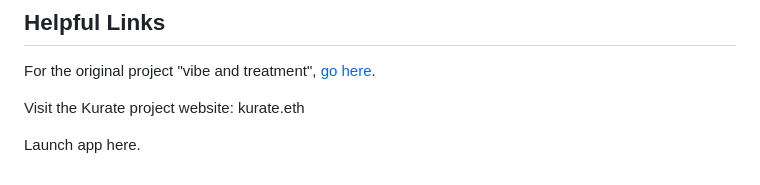
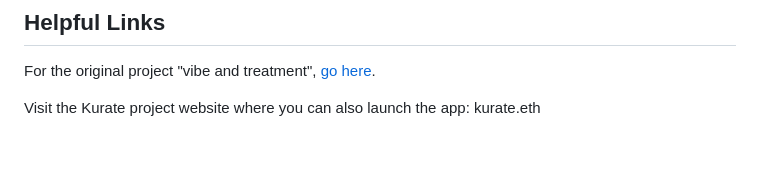
Before and after one commit to logos-innovation-lab/Kurate-expression, a Markdown page: README.md, the part around the change. Rendered like a GitHub page; blank space fills up the shorter version.

```diff
--- a/README.md
+++ b/README.md
@@ -61,6 +61,4 @@ Check out the Personas in the [Github folder here](https://github.com/logos-inno
 ## Helpful Links
 For the original project "vibe and treatment", [go here](https://github.com/logos-innovation-lab/Kurate-expression/blob/Main/A-Game-Called-Kurate-Vibe-And-Treatment.md).
 
-Visit the Kurate project website: kurate.eth
-
-Launch app here.
+Visit the Kurate project website where you can also launch the app: kurate.eth
```
